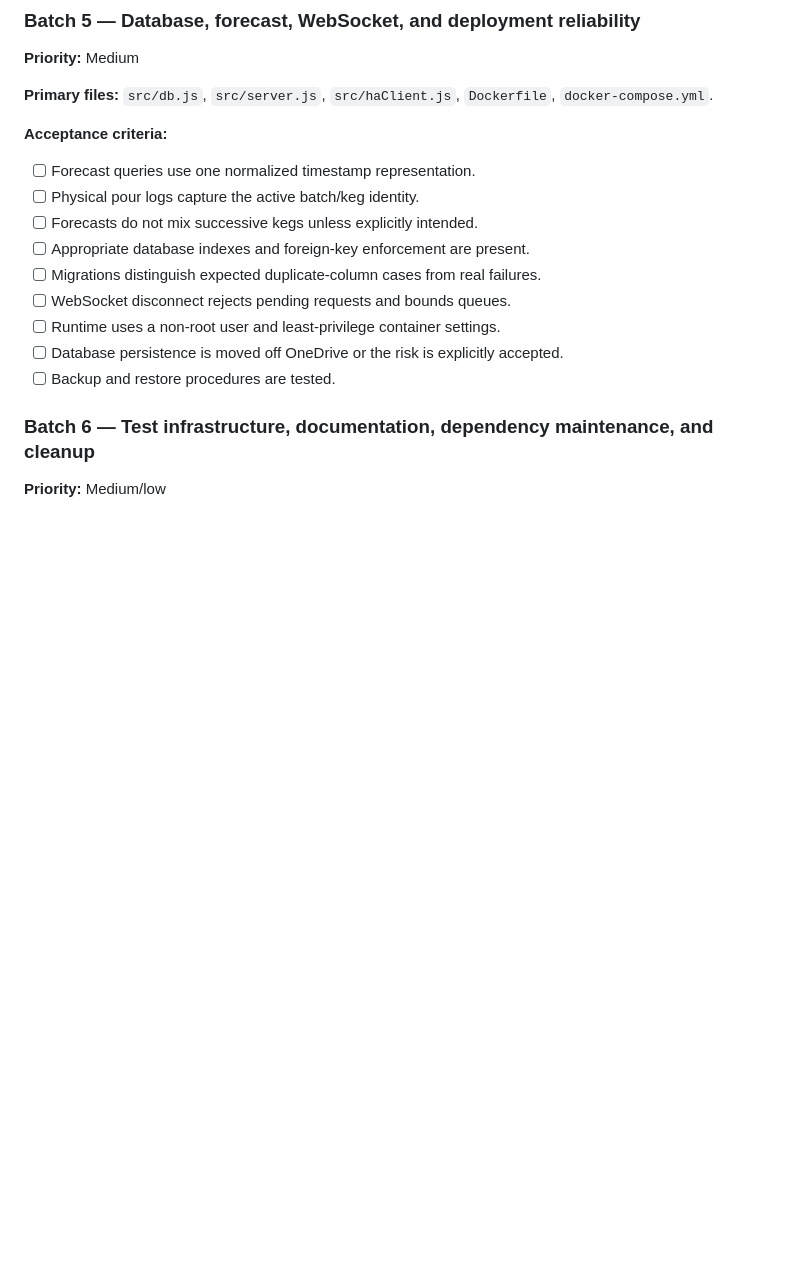
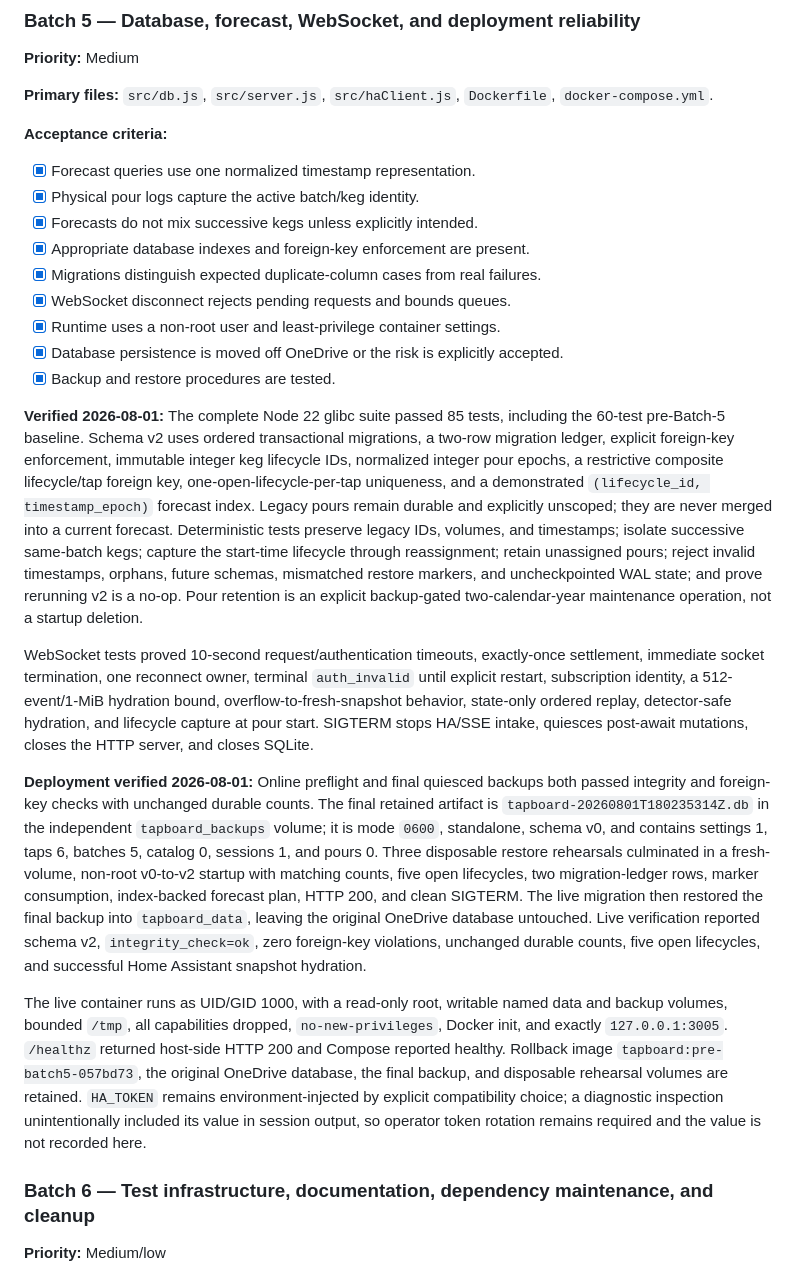
Before and after one commit to joe-cole1/home-assistant-tapboard, a Markdown page: docs/AUDIT-2026-08-01.md, the part around one of its changes. GitHub-like rendering; blank space fills up the shorter version.

Commit message:
docs: record Batch 5 verification

```diff
--- a/docs/AUDIT-2026-08-01.md
+++ b/docs/AUDIT-2026-08-01.md
@@ -377,15 +377,23 @@ Home Assistant backup `cc239a98` was created with both Home Assistant and the re
 
 **Acceptance criteria:**
 
-- [ ] Forecast queries use one normalized timestamp representation.
-- [ ] Physical pour logs capture the active batch/keg identity.
-- [ ] Forecasts do not mix successive kegs unless explicitly intended.
-- [ ] Appropriate database indexes and foreign-key enforcement are present.
-- [ ] Migrations distinguish expected duplicate-column cases from real failures.
-- [ ] WebSocket disconnect rejects pending requests and bounds queues.
-- [ ] Runtime uses a non-root user and least-privilege container settings.
-- [ ] Database persistence is moved off OneDrive or the risk is explicitly accepted.
-- [ ] Backup and restore procedures are tested.
+- [x] Forecast queries use one normalized timestamp representation.
+- [x] Physical pour logs capture the active batch/keg identity.
+- [x] Forecasts do not mix successive kegs unless explicitly intended.
+- [x] Appropriate database indexes and foreign-key enforcement are present.
+- [x] Migrations distinguish expected duplicate-column cases from real failures.
+- [x] WebSocket disconnect rejects pending requests and bounds queues.
+- [x] Runtime uses a non-root user and least-privilege container settings.
+- [x] Database persistence is moved off OneDrive or the risk is explicitly accepted.
+- [x] Backup and restore procedures are tested.
+
+**Verified 2026-08-01:** The complete Node 22 glibc suite passed 85 tests, including the 60-test pre-Batch-5 baseline. Schema v2 uses ordered transactional migrations, a two-row migration ledger, explicit foreign-key enforcement, immutable integer keg lifecycle IDs, normalized integer pour epochs, a restrictive composite lifecycle/tap foreign key, one-open-lifecycle-per-tap uniqueness, and a demonstrated `(lifecycle_id, timestamp_epoch)` forecast index. Legacy pours remain durable and explicitly unscoped; they are never merged into a current forecast. Deterministic tests preserve legacy IDs, volumes, and timestamps; isolate successive same-batch kegs; capture the start-time lifecycle through reassignment; retain unassigned pours; reject invalid timestamps, orphans, future schemas, mismatched restore markers, and uncheckpointed WAL state; and prove rerunning v2 is a no-op. Pour retention is an explicit backup-gated two-calendar-year maintenance operation, not a startup deletion.
+
+WebSocket tests proved 10-second request/authentication timeouts, exactly-once settlement, immediate socket termination, one reconnect owner, terminal `auth_invalid` until explicit restart, subscription identity, a 512-event/1-MiB hydration bound, overflow-to-fresh-snapshot behavior, state-only ordered replay, detector-safe hydration, and lifecycle capture at pour start. SIGTERM stops HA/SSE intake, quiesces post-await mutations, closes the HTTP server, and closes SQLite.
+
+**Deployment verified 2026-08-01:** Online preflight and final quiesced backups both passed integrity and foreign-key checks with unchanged durable counts. The final retained artifact is `tapboard-20260801T180235314Z.db` in the independent `tapboard_backups` volume; it is mode `0600`, standalone, schema v0, and contains settings 1, taps 6, batches 5, catalog 0, sessions 1, and pours 0. Three disposable restore rehearsals culminated in a fresh-volume, non-root v0-to-v2 startup with matching counts, five open lifecycles, two migration-ledger rows, marker consumption, index-backed forecast plan, HTTP 200, and clean SIGTERM. The live migration then restored the final backup into `tapboard_data`, leaving the original OneDrive database untouched. Live verification reported schema v2, `integrity_check=ok`, zero foreign-key violations, unchanged durable counts, five open lifecycles, and successful Home Assistant snapshot hydration.
+
+The live container runs as UID/GID 1000, with a read-only root, writable named data and backup volumes, bounded `/tmp`, all capabilities dropped, `no-new-privileges`, Docker init, and exactly `127.0.0.1:3005`. `/healthz` returned host-side HTTP 200 and Compose reported healthy. Rollback image `tapboard:pre-batch5-057bd73`, the original OneDrive database, the final backup, and disposable rehearsal volumes are retained. `HA_TOKEN` remains environment-injected by explicit compatibility choice; a diagnostic inspection unintentionally included its value in session output, so operator token rotation remains required and the value is not recorded here.
 
 ### Batch 6 — Test infrastructure, documentation, dependency maintenance, and cleanup
 
```
Also changed, not shown: other parts of docs/AUDIT-2026-08-01.md (+13 -1 lines).
